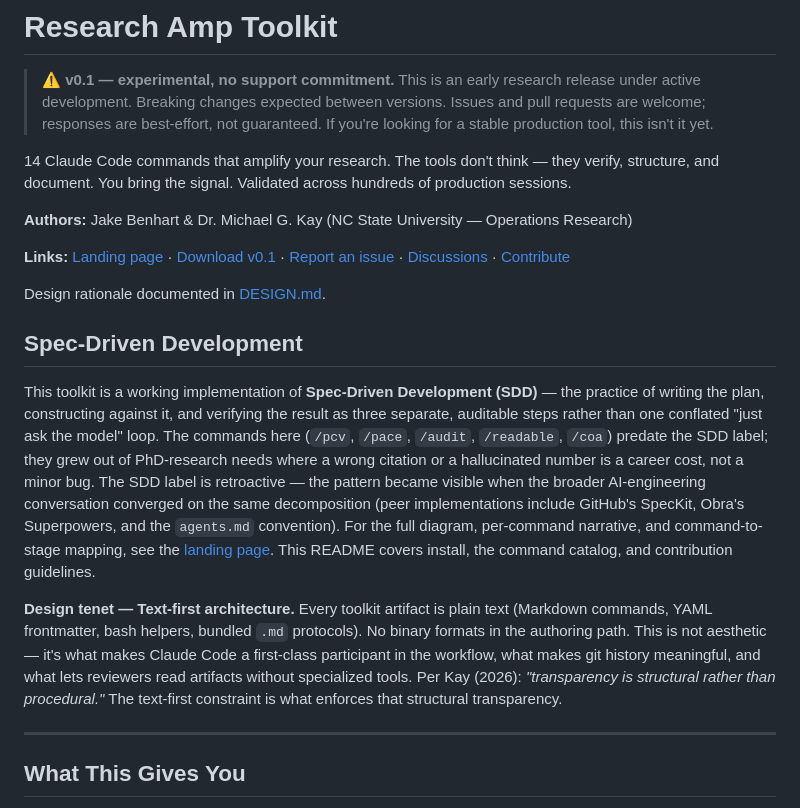
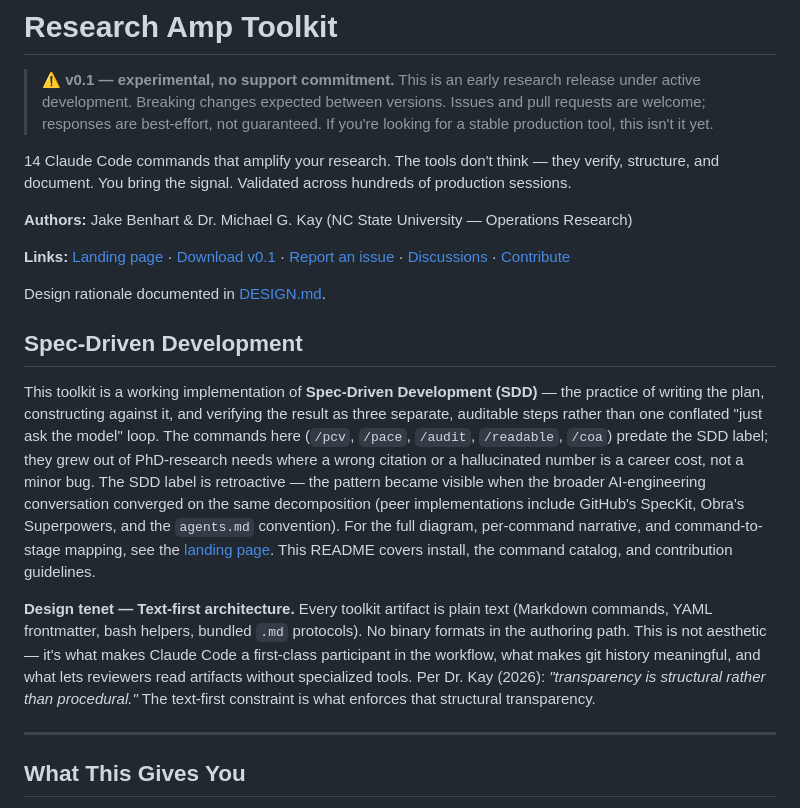
Before and after one commit to jbenhart44/Research-Toolkit, a Markdown page: README.md, the part around one of its changes. Rendered like a GitHub page.

```diff
--- a/README.md
+++ b/README.md
@@ -16,5 +16,5 @@ This toolkit is a working implementation of **Spec-Driven Development (SDD)**
 
-**Design tenet — Text-first architecture.** Every toolkit artifact is plain text (Markdown commands, YAML frontmatter, bash helpers, bundled `.md` protocols). No binary formats in the authoring path. This is not aesthetic — it's what makes Claude Code a first-class participant in the workflow, what makes git history meaningful, and what lets reviewers read artifacts without specialized tools. Per Kay (2026): *"transparency is structural rather than procedural."* The text-first constraint is what enforces that structural transparency.
+**Design tenet — Text-first architecture.** Every toolkit artifact is plain text (Markdown commands, YAML frontmatter, bash helpers, bundled `.md` protocols). No binary formats in the authoring path. This is not aesthetic — it's what makes Claude Code a first-class participant in the workflow, what makes git history meaningful, and what lets reviewers read artifacts without specialized tools. Per Dr. Kay (2026): *"transparency is structural rather than procedural."* The text-first constraint is what enforces that structural transparency.
 
 ---
 
```
Also changed, not shown: other parts of README.md (+2 -2 lines).
